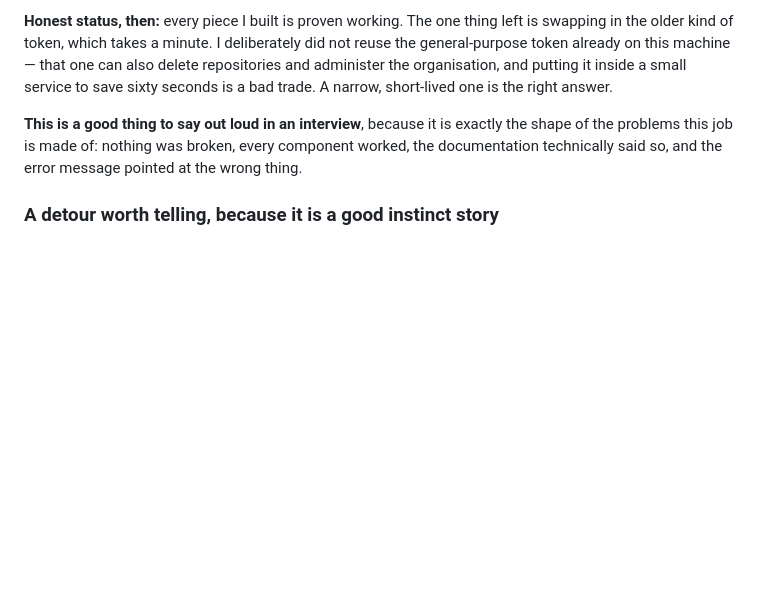
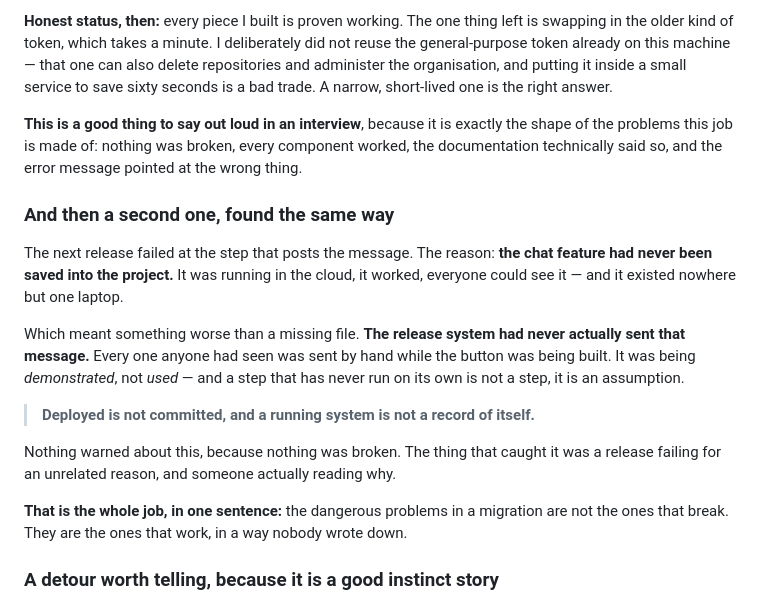
Before and after one commit to vamsiatluri/releasebot-demo, a Markdown page: docs/WHAT-WE-BUILT-PLAIN.md, the part around the change. Rendered like a GitHub page; blank space fills up the shorter version.

```diff
--- a/docs/WHAT-WE-BUILT-PLAIN.md
+++ b/docs/WHAT-WE-BUILT-PLAIN.md
@@ -249,6 +249,25 @@ shape of the problems this job is made of: nothing was broken, every component w
 the documentation technically said so, and the error message pointed at the wrong
 thing.
 
+### And then a second one, found the same way
+
+The next release failed at the step that posts the message. The reason:
+**the chat feature had never been saved into the project.** It was running in the
+cloud, it worked, everyone could see it — and it existed nowhere but one laptop.
+
+Which meant something worse than a missing file. **The release system had never
+actually sent that message.** Every one anyone had seen was sent by hand while the
+button was being built. It was being *demonstrated*, not *used* — and a step that has
+never run on its own is not a step, it is an assumption.
+
+> **Deployed is not committed, and a running system is not a record of itself.**
+
+Nothing warned about this, because nothing was broken. The thing that caught it was a
+release failing for an unrelated reason, and someone actually reading why.
+
+**That is the whole job, in one sentence:** the dangerous problems in a migration are
+not the ones that break. They are the ones that work, in a way nobody wrote down.
+
 ### A detour worth telling, because it is a good instinct story
 
 Slack hid the setting I needed and said, helpfully, *"you won't need this."* It was
```
Also changed, not shown: docs/WHAT-WE-BUILT.md (+33 -0 lines).
